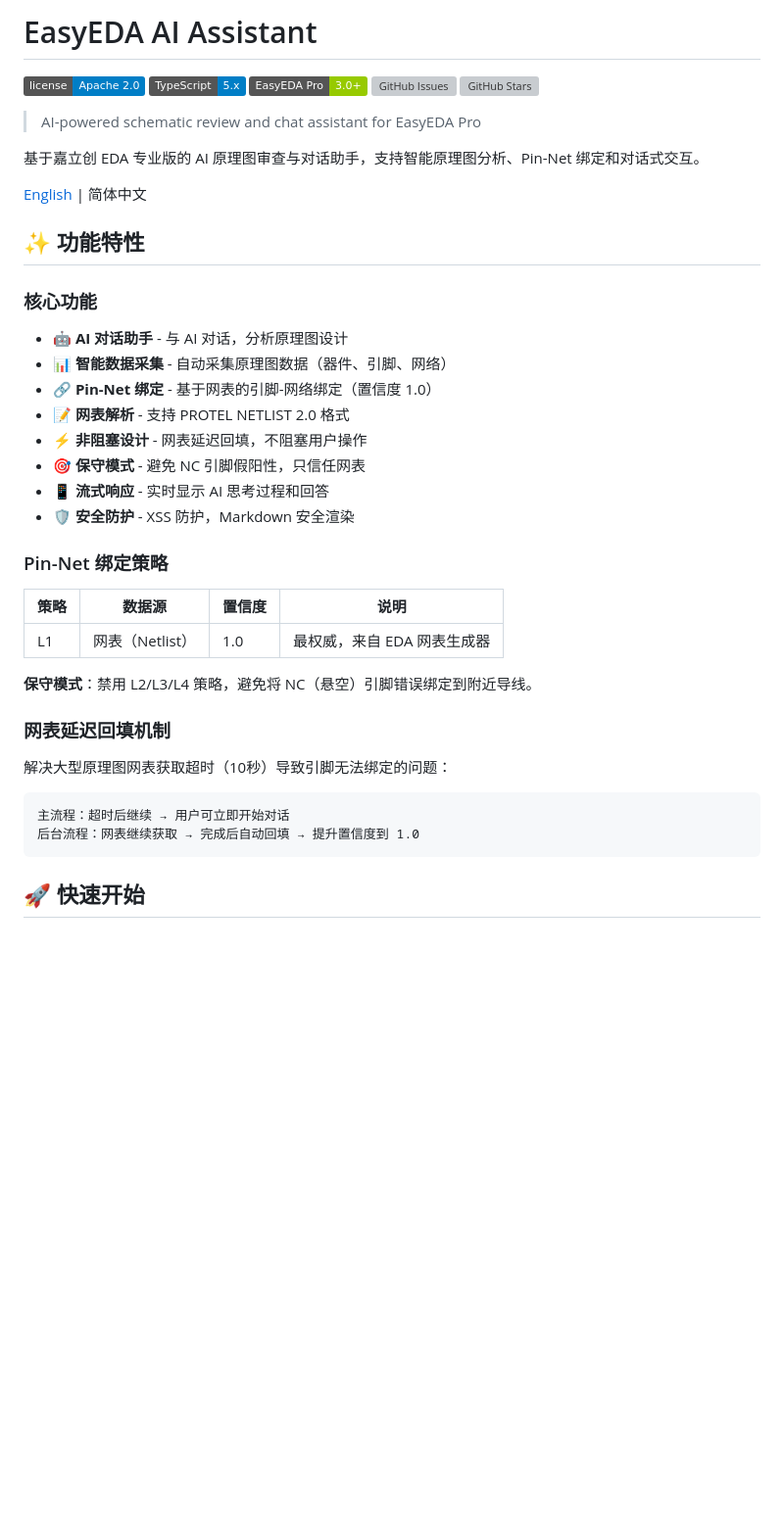
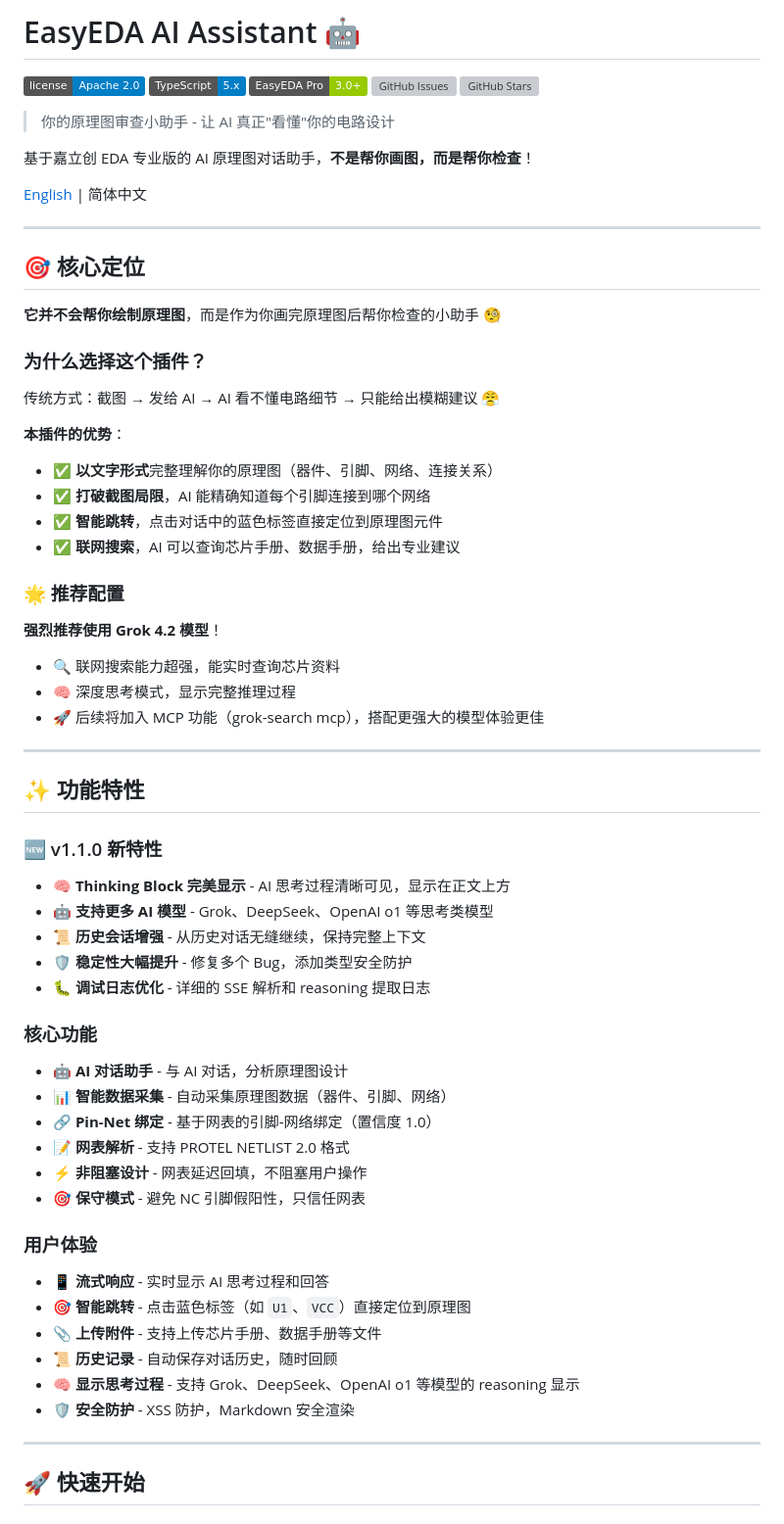
Before and after one commit to apiwat59/easyeda-ai-assistant, a Markdown page: README.md, the part around one of its changes. Shown at 98% size. Drawn GitHub-style; badges without logos; blank space fills up the shorter version; grey boxes are pictures that could not be loaded.

````diff
--- a/README.md
+++ b/README.md
@@ -1,4 +1,4 @@
-# EasyEDA AI Assistant
+# EasyEDA AI Assistant 🤖
 
 [![License](https://img.shields.io/badge/license-Apache%202.0-blue.svg)](LICENSE)
 [![TypeScript](https://img.shields.io/badge/TypeScript-5.x-blue.svg)](https://www.typescriptlang.org/)
@@ -6,13 +6,46 @@
 [![GitHub Issues](https://img.shields.io/github/issues/jifengshandian/easyeda-ai-assistant)](https://github.com/jifengshandian/easyeda-ai-assistant/issues)
 [![GitHub Stars](https://img.shields.io/github/stars/jifengshandian/easyeda-ai-assistant)](https://github.com/jifengshandian/easyeda-ai-assistant/stargazers)
 
-> AI-powered schematic review and chat assistant for EasyEDA Pro
+> 你的原理图审查小助手 - 让 AI 真正"看懂"你的电路设计
 
-基于嘉立创 EDA 专业版的 AI 原理图审查与对话助手，支持智能原理图分析、Pin-Net 绑定和对话式交互。
+基于嘉立创 EDA 专业版的 AI 原理图对话助手，**不是帮你画图，而是帮你检查**！
 
 [English](README.en.md) | 简体中文
 
+---
+
+## 🎯 核心定位
+
+**它并不会帮你绘制原理图**，而是作为你画完原理图后帮你检查的小助手 🧐
+
+### 为什么选择这个插件？
+
+传统方式：截图 → 发给 AI → AI 看不懂电路细节 → 只能给出模糊建议 😤
+
+**本插件的优势**：
+- ✅ **以文字形式**完整理解你的原理图（器件、引脚、网络、连接关系）
+- ✅ **打破截图局限**，AI 能精确知道每个引脚连接到哪个网络
+- ✅ **智能跳转**，点击对话中的蓝色标签直接定位到原理图元件
+- ✅ **联网搜索**，AI 可以查询芯片手册、数据手册，给出专业建议
+
+### 🌟 推荐配置
+
+**强烈推荐使用 Grok 4.2 模型**！
+- 🔍 联网搜索能力超强，能实时查询芯片资料
+- 🧠 深度思考模式，显示完整推理过程
+- 🚀 后续将加入 MCP 功能（grok-search mcp），搭配更强大的模型体验更佳
+
+---
+
 ## ✨ 功能特性
+
+### 🆕 v1.1.0 新特性
+
+- 🧠 **Thinking Block 完美显示** - AI 思考过程清晰可见，显示在正文上方
+- 🤖 **支持更多 AI 模型** - Grok、DeepSeek、OpenAI o1 等思考类模型
+- 📜 **历史会话增强** - 从历史对话无缝继续，保持完整上下文
+- 🛡️ **稳定性大幅提升** - 修复多个 Bug，添加类型安全防护
+- 🐛 **调试日志优化** - 详细的 SSE 解析和 reasoning 提取日志
 
 ### 核心功能
 
@@ -22,25 +55,17 @@
 - 📝 **网表解析** - 支持 PROTEL NETLIST 2.0 格式
 - ⚡ **非阻塞设计** - 网表延迟回填，不阻塞用户操作
 - 🎯 **保守模式** - 避免 NC 引脚假阳性，只信任网表
+
+### 用户体验
+
 - 📱 **流式响应** - 实时显示 AI 思考过程和回答
+- 🎯 **智能跳转** - 点击蓝色标签（如 `U1`、`VCC`）直接定位到原理图
+- 📎 **上传附件** - 支持上传芯片手册、数据手册等文件
+- 📜 **历史记录** - 自动保存对话历史，随时回顾
+- 🧠 **显示思考过程** - 支持 Grok、DeepSeek、OpenAI o1 等模型的 reasoning 显示
 - 🛡️ **安全防护** - XSS 防护，Markdown 安全渲染
 
-### Pin-Net 绑定策略
-
-| 策略 | 数据源 | 置信度 | 说明 |
-|------|--------|--------|------|
-| L1 | 网表（Netlist） | 1.0 | 最权威，来自 EDA 网表生成器 |
-
-**保守模式**：禁用 L2/L3/L4 策略，避免将 NC（悬空）引脚错误绑定到附近导线。
-
-### 网表延迟回填机制
-
-解决大型原理图网表获取超时（10秒）导致引脚无法绑定的问题：
-
-```
-主流程：超时后继续 → 用户可立即开始对话
-后台流程：网表继续获取 → 完成后自动回填 → 提升置信度到 1.0
-```
+---
 
 ## 🚀 快速开始
 
````
Also changed, not shown: other parts of README.md (+125 -35 lines).
